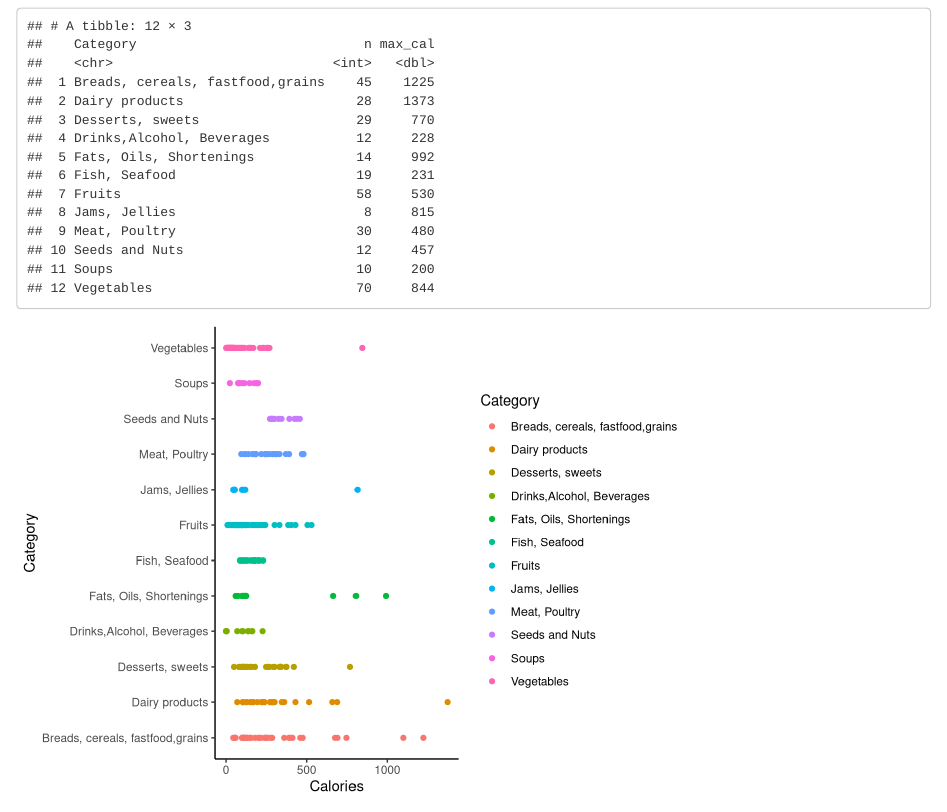
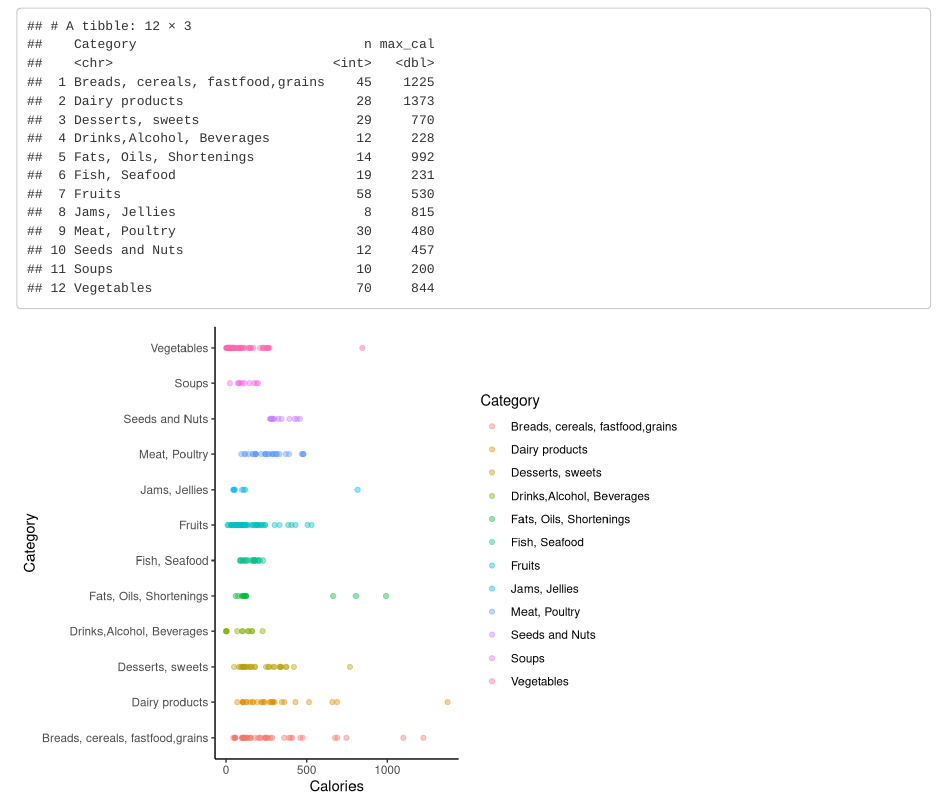
Before and after one commit to ebtisam-alghamdi/MISK_EbtisamAlghamdi, an R Markdown document (NFreport.rmd): the page in a window 1100 px wide, from 1130 px down. Rendered offline with R 4.5, knitr and Pandoc, with nearby package versions.

Commit message:
New Changes

````diff
--- a/NFreport.rmd
+++ b/NFreport.rmd
@@ -105,12 +105,14 @@ nfc %>%
 
 ```
 
+
 ```{r echo=FALSE}
+
+# Show the Calories in each Category
+
 ggplot(nfc, aes( Calories,Category ,color= Category)) +
-  geom_point(fill="#FFFFFF")+
-theme_classic()
+  geom_point( Shape= 16, alpha=0.4)+
+  theme_classic()
 
 
 ```
-
-```{r echo=FALSE}
````
Also changed, not shown: NFreport.html, NFreport.rmd (4 more changed lines).
